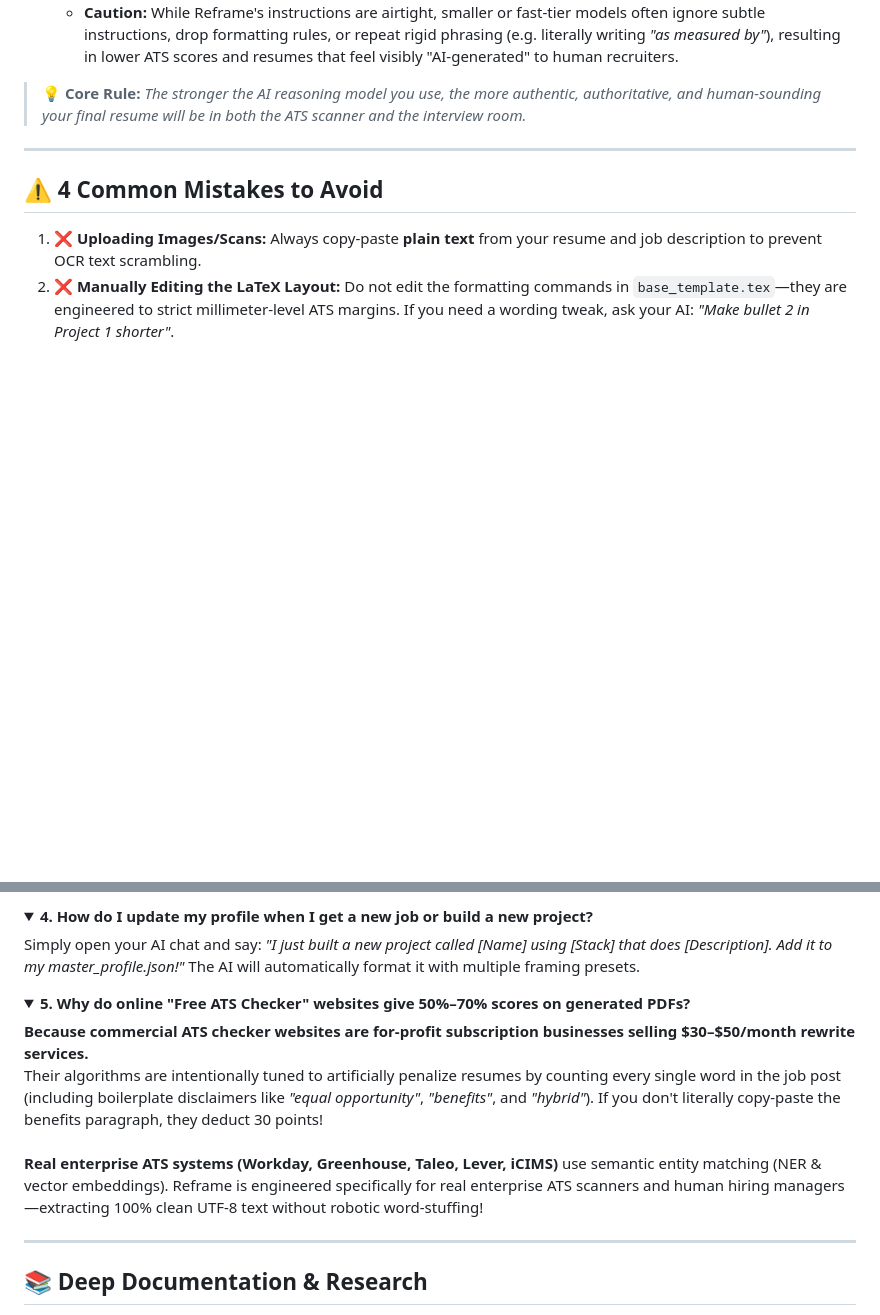
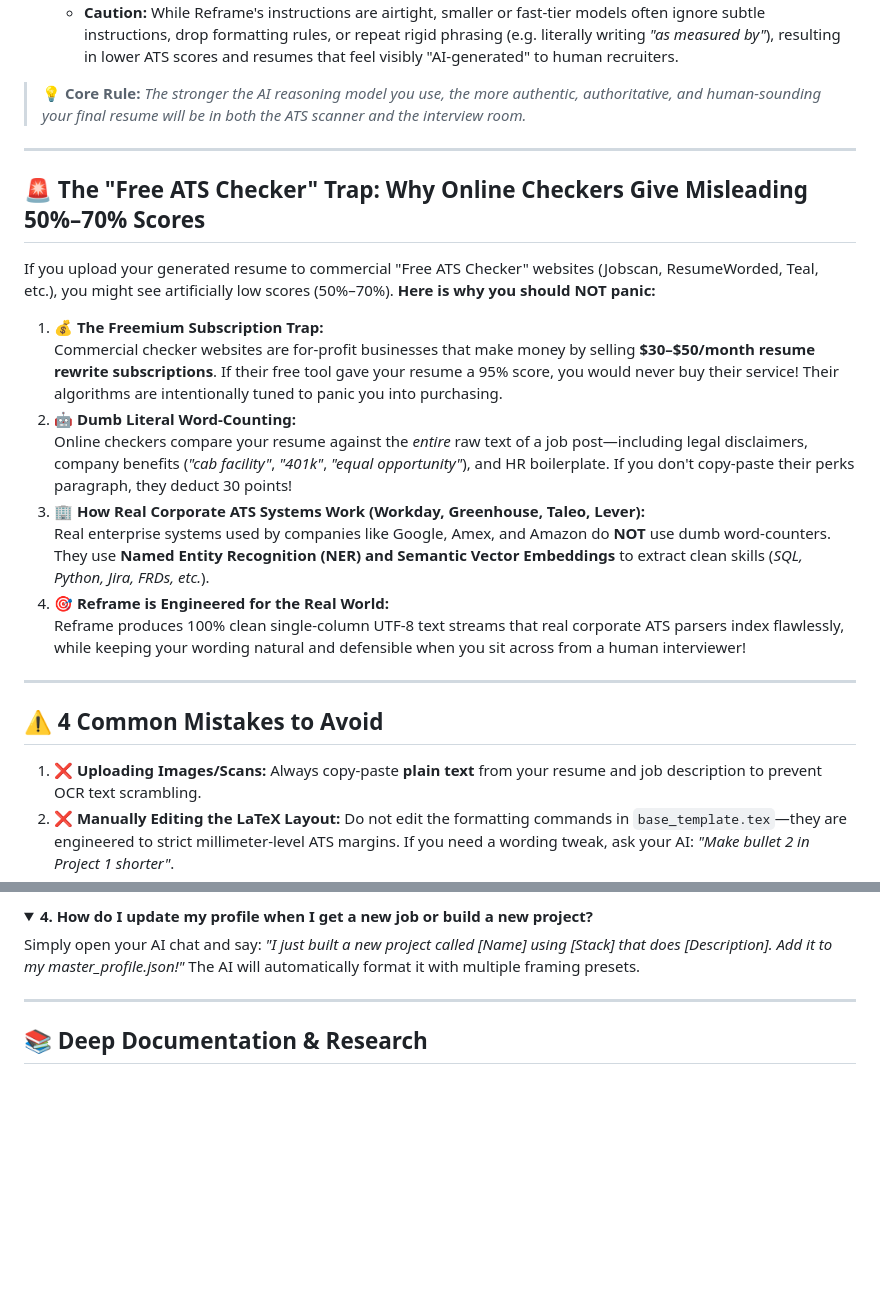
Before and after one commit to Shivaprasadfarale/reframe, a Markdown page: README.md, 2 parts joined by grey strips. GitHub-like rendering; folded sections open; blank space fills up the shorter version.

Commit message:
docs: Prominently place ATS Checker Trap warning in main body of README and NON_TECH_GUIDE for high visibility

```diff
--- a/README.md
+++ b/README.md
@@ -174,6 +174,21 @@ All prompts, skills, and templates in Reframe are pre-engineered to mathematical
 
 ---
 
+## 🚨 The "Free ATS Checker" Trap: Why Online Checkers Give Misleading 50%–70% Scores
+
+If you upload your generated resume to commercial "Free ATS Checker" websites (Jobscan, ResumeWorded, Teal, etc.), you might see artificially low scores (50%–70%). **Here is why you should NOT panic:**
+
+1. 💰 **The Freemium Subscription Trap:**
+   Commercial checker websites are for-profit businesses that make money by selling **$30–$50/month resume rewrite subscriptions**. If their free tool gave your resume a 95% score, you would never buy their service! Their algorithms are intentionally tuned to panic you into purchasing.
+2. 🤖 **Dumb Literal Word-Counting:**
+   Online checkers compare your resume against the *entire* raw text of a job post—including legal disclaimers, company benefits (*"cab facility"*, *"401k"*, *"equal opportunity"*), and HR boilerplate. If you don't copy-paste their perks paragraph, they deduct 30 points!
+3. 🏢 **How Real Corporate ATS Systems Work (Workday, Greenhouse, Taleo, Lever):**
+   Real enterprise systems used by companies like Google, Amex, and Amazon do **NOT** use dumb word-counters. They use **Named Entity Recognition (NER) and Semantic Vector Embeddings** to extract clean skills (*SQL, Python, Jira, FRDs, etc.*).
+4. 🎯 **Reframe is Engineered for the Real World:**
+   Reframe produces 100% clean single-column UTF-8 text streams that real corporate ATS parsers index flawlessly, while keeping your wording natural and defensible when you sit across from a human interviewer!
+
+---
+
 ## ⚠️ 4 Common Mistakes to Avoid
 
 1. ❌ **Uploading Images/Scans:** Always copy-paste **plain text** from your resume and job description to prevent OCR text scrambling.
@@ -215,13 +230,6 @@ Have a question, encountered an issue, or want to suggest a new resume template
 Simply open your AI chat and say: <i>"I just built a new project called [Name] using [Stack] that does [Description]. Add it to my master_profile.json!"</i> The AI will automatically format it with multiple framing presets.
 </details>
 
-<details>
-<summary><b>5. Why do online "Free ATS Checker" websites give 50%–70% scores on generated PDFs?</b></summary>
-<b>Because commercial ATS checker websites are for-profit subscription businesses selling $30–$50/month rewrite services.</b><br>
-Their algorithms are intentionally tuned to artificially penalize resumes by counting every single word in the job post (including boilerplate disclaimers like <i>"equal opportunity"</i>, <i>"benefits"</i>, and <i>"hybrid"</i>). If you don't literally copy-paste the benefits paragraph, they deduct 30 points!<br><br>
-<b>Real enterprise ATS systems (Workday, Greenhouse, Taleo, Lever, iCIMS)</b> use semantic entity matching (NER & vector embeddings). Reframe is engineered specifically for real enterprise ATS scanners and human hiring managers—extracting 100% clean UTF-8 text without robotic word-stuffing!
-</details>
-
 ---
 
 ## 📚 Deep Documentation & Research
```
Also changed, not shown: NON_TECH_GUIDE.md (+10 -6 lines).
